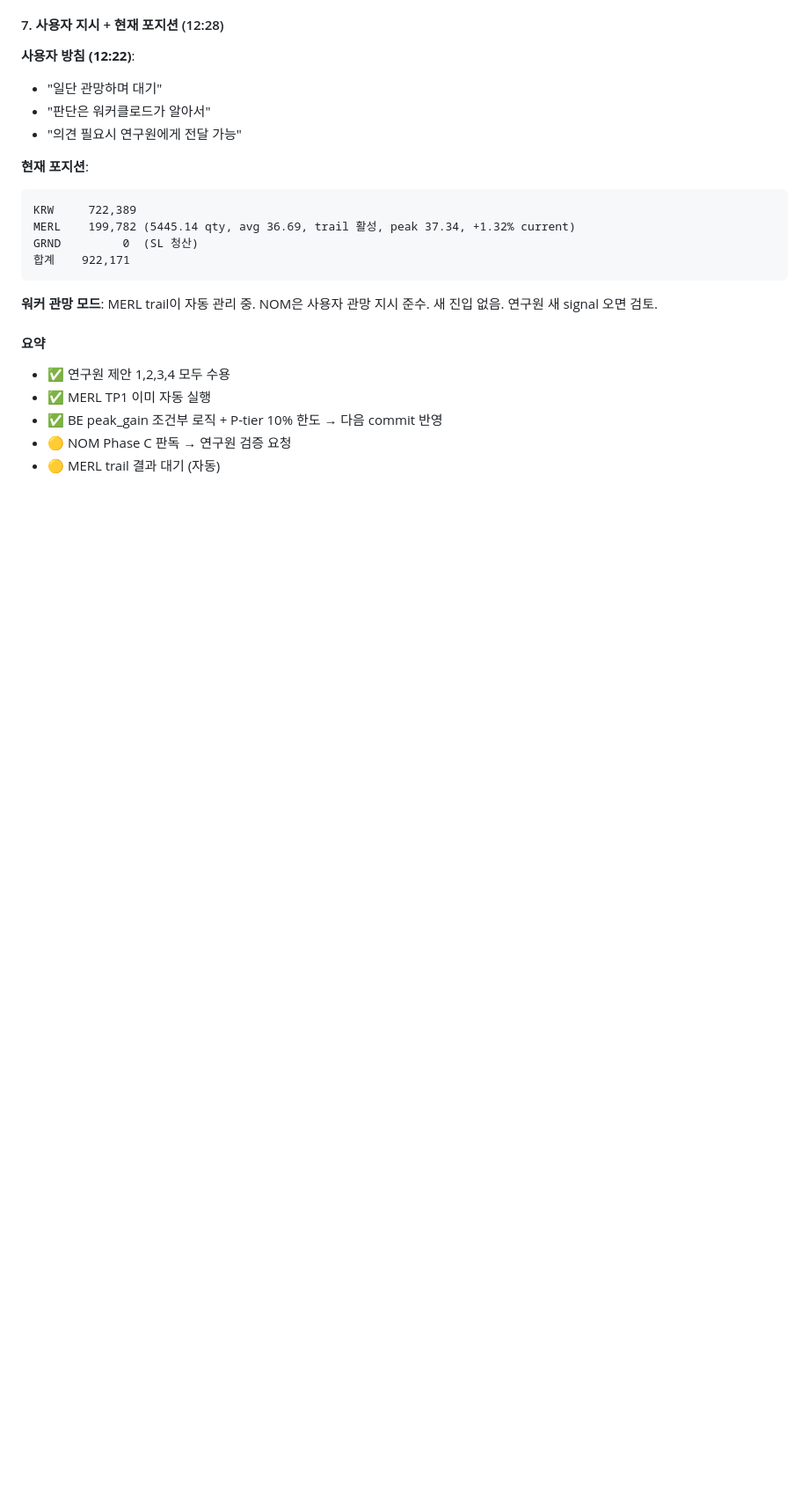
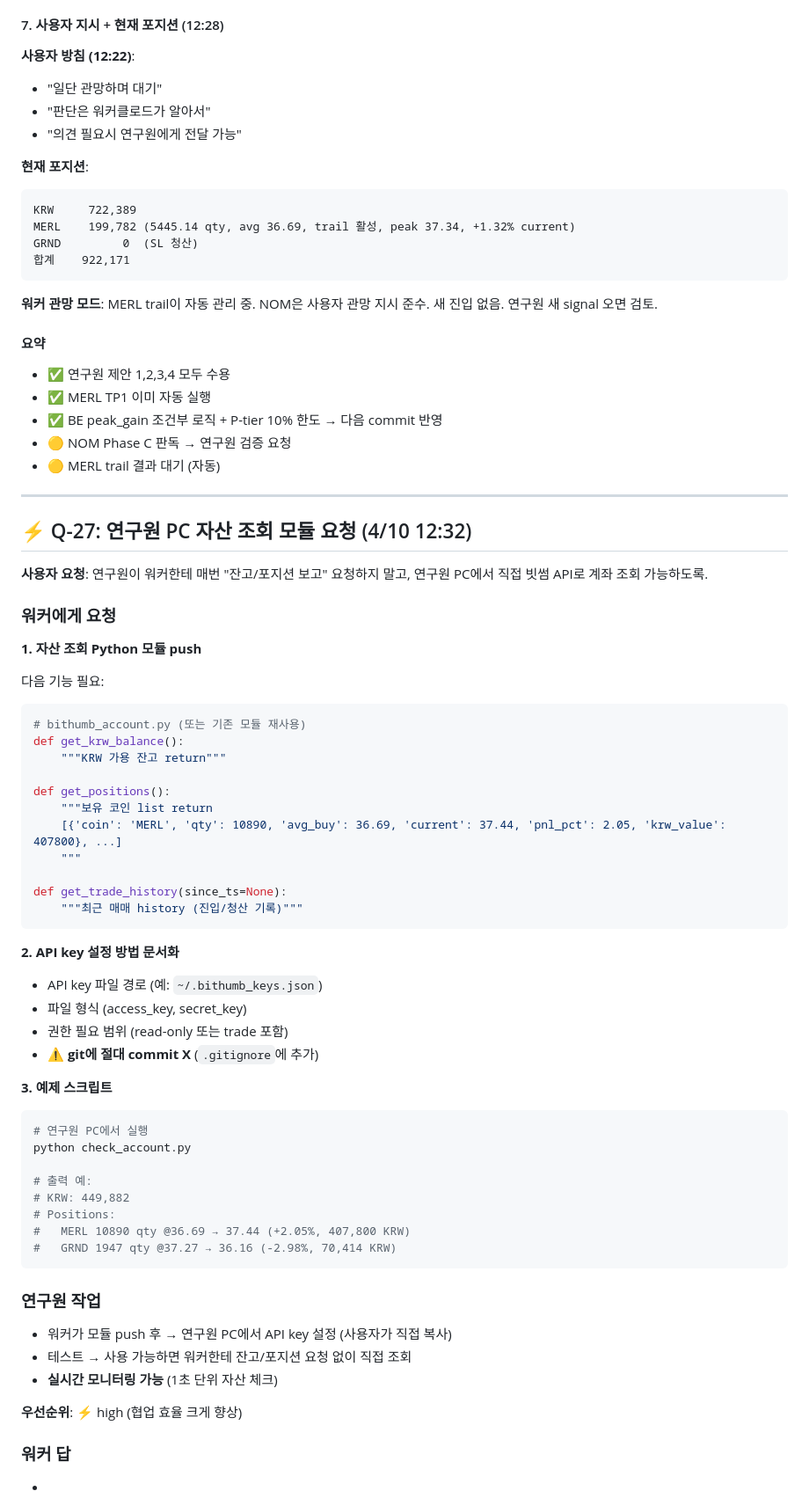
Before and after one commit to shpark-3r/morning-report, a Markdown page: RESEARCH_QUESTIONS.md, the part around the change. Shown at 88% size. Drawn GitHub-style; blank space fills up the shorter version.

Commit message:
⚡ Q-27: 연구원 PC 빗썸 계좌 직접 조회 모듈 요청

````diff
--- a/RESEARCH_QUESTIONS.md
+++ b/RESEARCH_QUESTIONS.md
@@ -1250,3 +1250,61 @@ GRND         0  (SL 청산)
 - ✅ BE peak_gain 조건부 로직 + P-tier 10% 한도 → 다음 commit 반영
 - 🟡 NOM Phase C 판독 → 연구원 검증 요청
 - 🟡 MERL trail 결과 대기 (자동)
+
+
+
+---
+
+## ⚡ Q-27: 연구원 PC 자산 조회 모듈 요청 (4/10 12:32)
+
+**사용자 요청**: 연구원이 워커한테 매번 "잔고/포지션 보고" 요청하지 말고, 연구원 PC에서 직접 빗썸 API로 계좌 조회 가능하도록.
+
+### 워커에게 요청
+
+**1. 자산 조회 Python 모듈 push**
+
+다음 기능 필요:
+```python
+# bithumb_account.py (또는 기존 모듈 재사용)
+def get_krw_balance():
+    """KRW 가용 잔고 return"""
+
+def get_positions():
+    """보유 코인 list return
+    [{'coin': 'MERL', 'qty': 10890, 'avg_buy': 36.69, 'current': 37.44, 'pnl_pct': 2.05, 'krw_value': 407800}, ...]
+    """
+
+def get_trade_history(since_ts=None):
+    """최근 매매 history (진입/청산 기록)"""
+```
+
+**2. API key 설정 방법 문서화**
+
+- API key 파일 경로 (예: `~/.bithumb_keys.json`)
+- 파일 형식 (access_key, secret_key)
+- 권한 필요 범위 (read-only 또는 trade 포함)
+- **⚠️ git에 절대 commit X** (`.gitignore`에 추가)
+
+**3. 예제 스크립트**
+
+```bash
+# 연구원 PC에서 실행
+python check_account.py
+
+# 출력 예:
+# KRW: 449,882
+# Positions:
+#   MERL 10890 qty @36.69 → 37.44 (+2.05%, 407,800 KRW)
+#   GRND 1947 qty @37.27 → 36.16 (-2.98%, 70,414 KRW)
+```
+
+### 연구원 작업
+
+- 워커가 모듈 push 후 → 연구원 PC에서 API key 설정 (사용자가 직접 복사)
+- 테스트 → 사용 가능하면 워커한테 잔고/포지션 요청 없이 직접 조회
+- **실시간 모니터링 가능** (1초 단위 자산 체크)
+
+**우선순위**: ⚡ high (협업 효율 크게 향상)
+
+### 워커 답
+-
````
